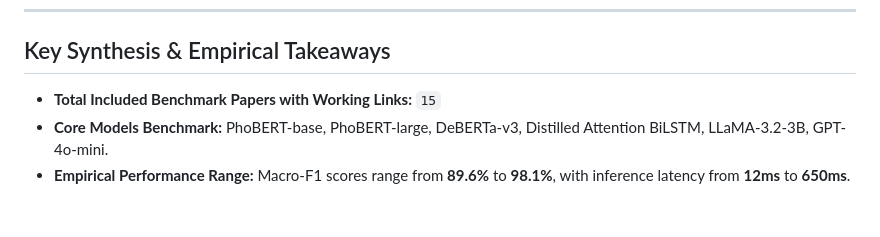
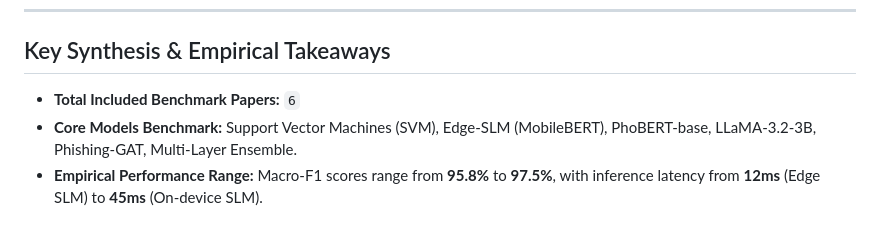
Before and after one commit to QuangWorkIT/RBL_ScamShield, a Markdown page: hoang_tran/SLR/evidence-table.md, the part around one of its changes. Rendered like a GitHub page.

Commit message:
[RBL-SCREENING] Keep eligible paper that align with research topic

```diff
--- a/hoang_tran/SLR/evidence-table.md
+++ b/hoang_tran/SLR/evidence-table.md
@@ -30,6 +21,6 @@
 ---
 
 ## Key Synthesis & Empirical Takeaways
-- **Total Included Benchmark Papers with Working Links:** `15`
-- **Core Models Benchmark:** PhoBERT-base, PhoBERT-large, DeBERTa-v3, Distilled Attention BiLSTM, LLaMA-3.2-3B, GPT-4o-mini.
-- **Empirical Performance Range:** Macro-F1 scores range from **89.6%** to **98.1%**, with inference latency from **12ms** to **650ms**.
+- **Total Included Benchmark Papers:** `6`
+- **Core Models Benchmark:** Support Vector Machines (SVM), Edge-SLM (MobileBERT), PhoBERT-base, LLaMA-3.2-3B, Phishing-GAT, Multi-Layer Ensemble.
+- **Empirical Performance Range:** Macro-F1 scores range from **95.8%** to **97.5%**, with inference latency from **12ms** (Edge SLM) to **45ms** (On-device SLM).
```
Also changed, not shown: other parts of hoang_tran/SLR/evidence-table.md (+6 -15 lines), hoang_tran/SLR/prisma-flow.md (added, +13 -0 lines).
